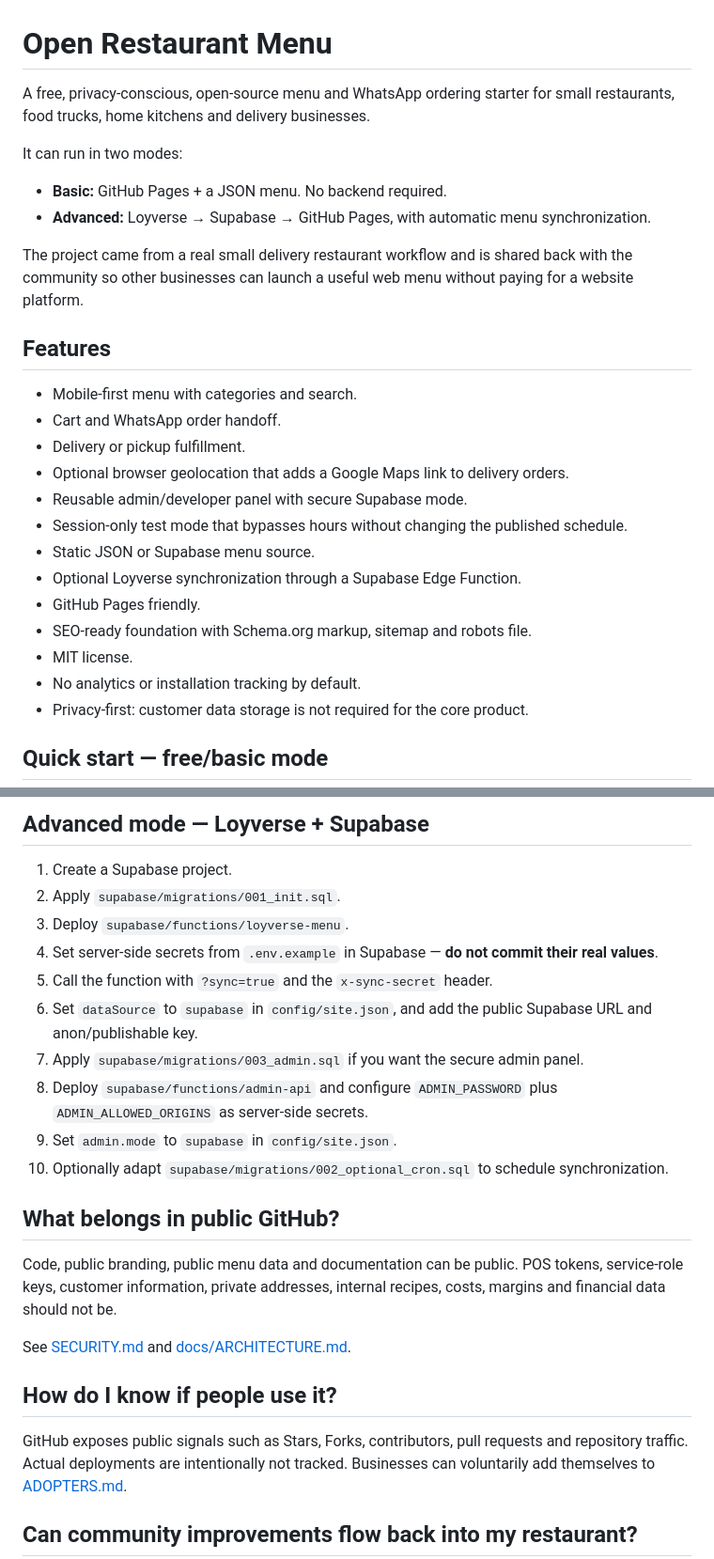
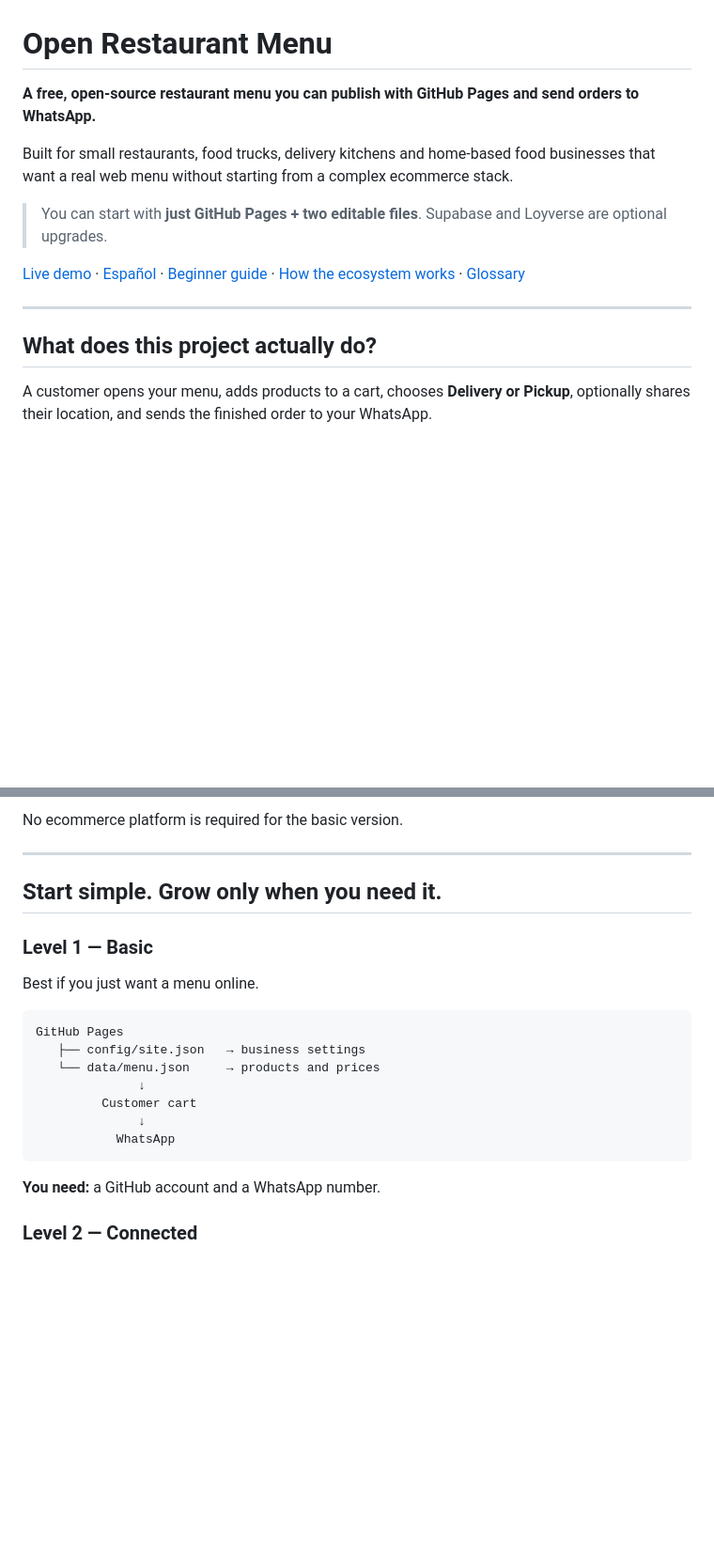
Before and after one commit to javierbeargrill-afk/open-restaurant-menu, a Markdown page: README.md, 2 parts joined by grey strips. Shown at 94% size. GitHub-like rendering; blank space fills up the shorter version.

````diff
--- a/README.md
+++ b/README.md
@@ -1,29 +1,16 @@
 # Open Restaurant Menu
 
-A free, privacy-conscious, open-source menu and WhatsApp ordering starter for small restaurants, food trucks, home kitchens and delivery businesses.
+**A free, open-source restaurant menu you can publish with GitHub Pages and send orders to WhatsApp.**
 
-It can run in two modes:
+Built for small restaurants, food trucks, delivery kitchens and home-based food businesses that want a real web menu without starting from a complex ecommerce stack.
 
-- **Basic:** GitHub Pages + a JSON menu. No backend required.
-- **Advanced:** Loyverse → Supabase → GitHub Pages, with automatic menu synchronization.
+> You can start with **just GitHub Pages + two editable files**. Supabase and Loyverse are optional upgrades.
 
-The project came from a real small delivery restaurant workflow and is shared back with the community so other businesses can launch a useful web menu without paying for a website platform.
+[Live demo](https://javierbeargrill-afk.github.io/open-restaurant-menu/) · [Español](README.es.md) · [Beginner guide](docs/GETTING_STARTED.md) · [How the ecosystem works](docs/ECOSYSTEM.md) · [Glossary](docs/GLOSSARY.md)
 
-## Features
+---
 
-- Mobile-first menu with categories and search.
-- Cart and WhatsApp order handoff.
-- Delivery or pickup fulfillment.
-- Optional browser geolocation that adds a Google Maps link to delivery orders.
-- Reusable admin/developer panel with secure Supabase mode.
-- Session-only test mode that bypasses hours without changing the published schedule.
-- Static JSON or Supabase menu source.
-- Optional Loyverse synchronization through a Supabase Edge Function.
-- GitHub Pages friendly.
-- SEO-ready foundation with Schema.org markup, sitemap and robots file.
-- MIT license.
-- No analytics or installation tracking by default.
-- Privacy-first: customer data storage is not required for the core product.
+## What does this project actually do?
 
-## Quick start — free/basic mode
+A customer opens your menu, adds products to a cart, chooses **Delivery or Pickup**, optionally shares their location, and sends the finished order to your WhatsApp.
 
@@ -36,26 +27,25 @@ The project came from a real small delivery restaurant workflow and is shared ba
 
-## Advanced mode — Loyverse + Supabase
+No ecommerce platform is required for the basic version.
 
-1. Create a Supabase project.
-2. Apply `supabase/migrations/001_init.sql`.
-3. Deploy `supabase/functions/loyverse-menu`.
-4. Set server-side secrets from `.env.example` in Supabase — **do not commit their real values**.
-5. Call the function with `?sync=true` and the `x-sync-secret` header.
-6. Set `dataSource` to `supabase` in `config/site.json`, and add the public Supabase URL and anon/publishable key.
-7. Apply `supabase/migrations/003_admin.sql` if you want the secure admin panel.
-8. Deploy `supabase/functions/admin-api` and configure `ADMIN_PASSWORD` plus `ADMIN_ALLOWED_ORIGINS` as server-side secrets.
-9. Set `admin.mode` to `supabase` in `config/site.json`.
-10. Optionally adapt `supabase/migrations/002_optional_cron.sql` to schedule synchronization.
+---
 
-## What belongs in public GitHub?
+## Start simple. Grow only when you need it.
 
-Code, public branding, public menu data and documentation can be public. POS tokens, service-role keys, customer information, private addresses, internal recipes, costs, margins and financial data should not be.
+### Level 1 — Basic
 
-See [SECURITY.md](SECURITY.md) and [docs/ARCHITECTURE.md](docs/ARCHITECTURE.md).
+Best if you just want a menu online.
 
-## How do I know if people use it?
+```text
+GitHub Pages
+   ├── config/site.json   → business settings
+   └── data/menu.json     → products and prices
+              ↓
+         Customer cart
+              ↓
+           WhatsApp
+```
 
-GitHub exposes public signals such as Stars, Forks, contributors, pull requests and repository traffic. Actual deployments are intentionally not tracked. Businesses can voluntarily add themselves to [ADOPTERS.md](ADOPTERS.md).
+**You need:** a GitHub account and a WhatsApp number.
 
-## Can community improvements flow back into my restaurant?
+### Level 2 — Connected
 
````
Also changed, not shown: other parts of README.md (+263 -20 lines).
